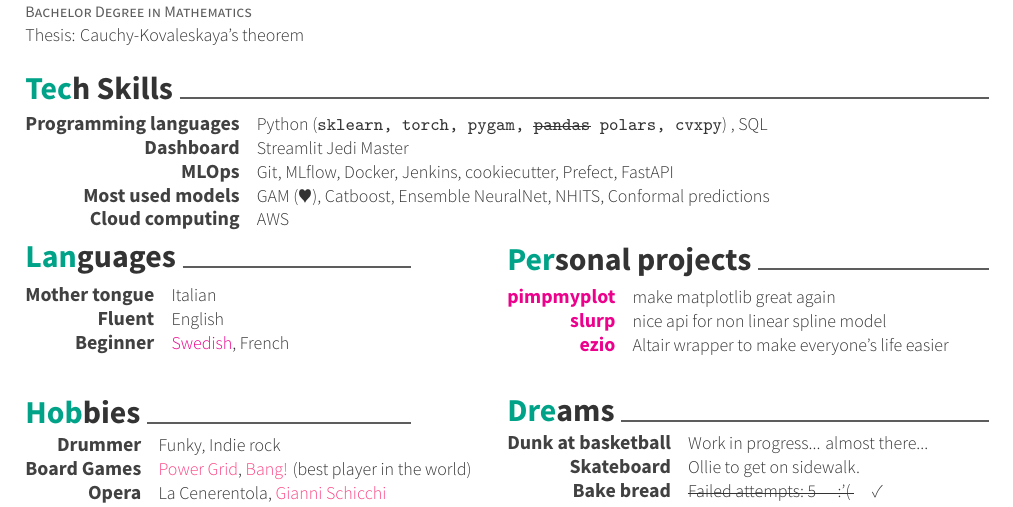
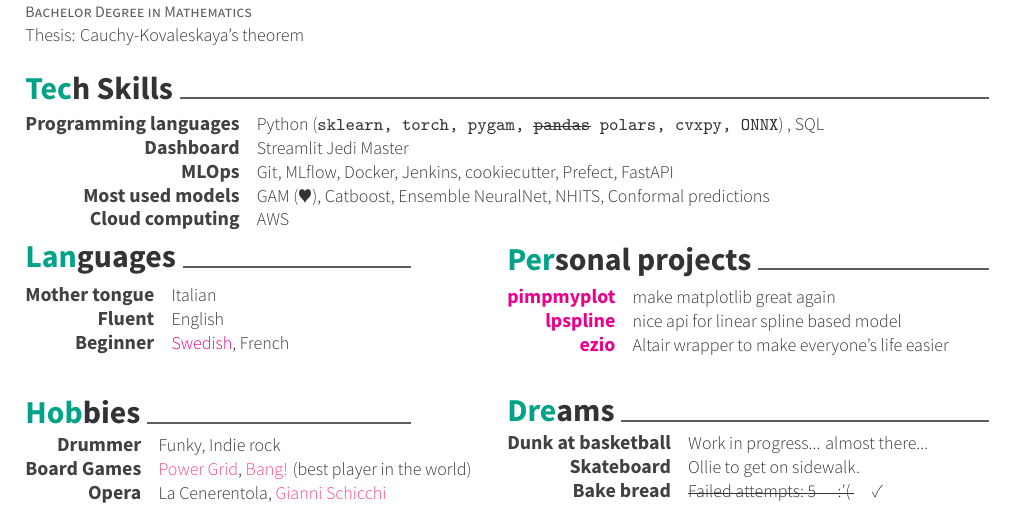
Before and after one commit to clarkmaio/cv, a LaTeX CV (resume.tex, which reads resume/projects.tex, resume/techskills.tex): part of the page, cut so that both start at the same text. Compiled offline with XeLaTeX.

Commit message:
update personal projects

```diff
--- a/resume/projects.tex
+++ b/resume/projects.tex
@@ -8,8 +8,8 @@
     {make matplotlib great again}
 
   \cvskill
-    {{\href{https://github.com/clarkmaio/slurp}{slurp}}}
-    {nice api for non linear spline model}
+    {{\href{https://github.com/clarkmaio/lpspline}{lpspline}}}
+    {nice api for linear spline based model}
 
   \cvskill
     {{\href{https://github.com/clarkmaio/ezio}{ezio}}}
--- a/resume/techskills.tex
+++ b/resume/techskills.tex
@@ -3,7 +3,7 @@
 
 \cvskill
     {Programming languages}
-    {Python (\texttt{sklearn, torch, pygam, \st{pandas} polars, cvxpy}) , SQL}
+    {Python (\texttt{sklearn, torch, pygam, \st{pandas} polars, cvxpy, ONNX}) , SQL}
 
 %---------------------------------------------------------
   \cvskill
```
